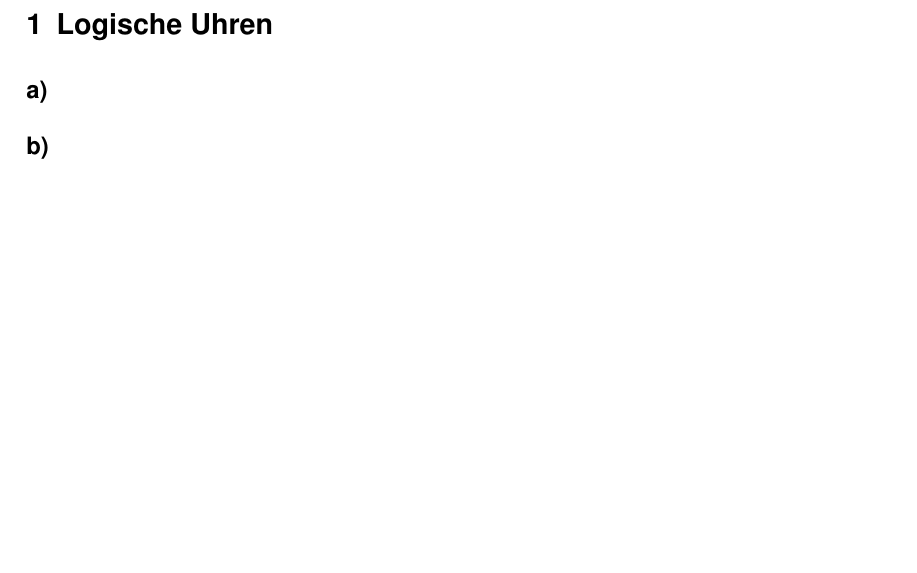
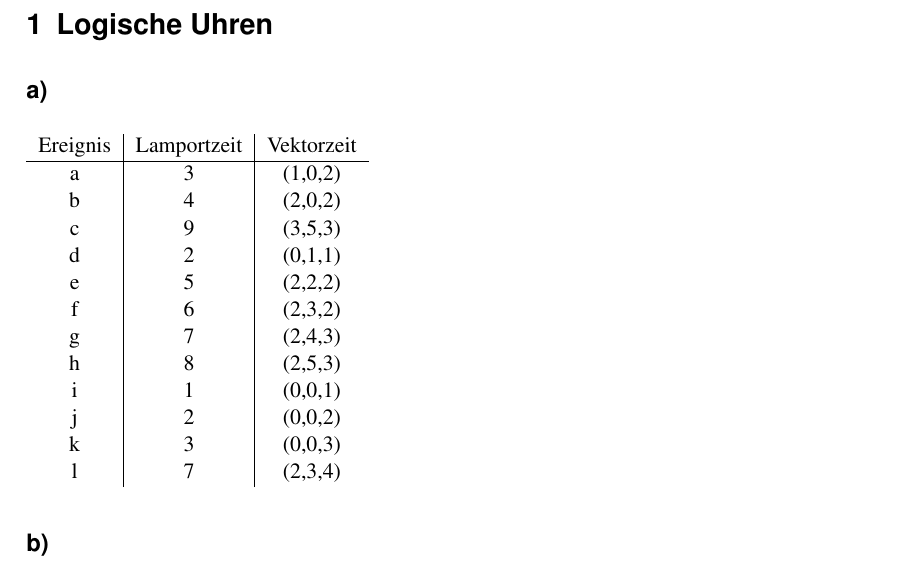
Before and after one commit to Stack-Tracey/vis, a LaTeX document (Blatt6/VIS-Übungsblatt6.tex): part of the page before the commit and part of page 1 of 2 after it, cut so that both start at the same text, the shorter picture padded with empty space. Compiled offline with pdfLaTeX; an older LaTeX class or package is replaced by its successor.

Commit message:
Aufgabe 1a

```diff
--- a/Blatt6/VIS-Übungsblatt6.tex
+++ b/Blatt6/VIS-Übungsblatt6.tex
@@ -16,6 +16,24 @@
 	\aufgabe{Logische Uhren}
 
 	\subsection*{a)}
+	\begin{tabular}{c|c|c}
+		Ereignis & Lamportzeit & Vektorzeit \\
+		\hline
+		a & 3 & (1,0,2)\\
+		b & 4 & (2,0,2) \\
+		c & 9 & (3,5,3) \\
+
+		d & 2 & (0,1,1) \\
+		e & 5 & (2,2,2) \\
+		f & 6 & (2,3,2) \\
+		g & 7 & (2,4,3) \\
+		h & 8 & (2,5,3) \\
+
+		i & 1 & (0,0,1) \\
+		j & 2 & (0,0,2) \\
+		k & 3 & (0,0,3) \\
+		l & 7 & (2,3,4) \\
+	\end{tabular}
 
 	\subsection*{b)}
 
```
